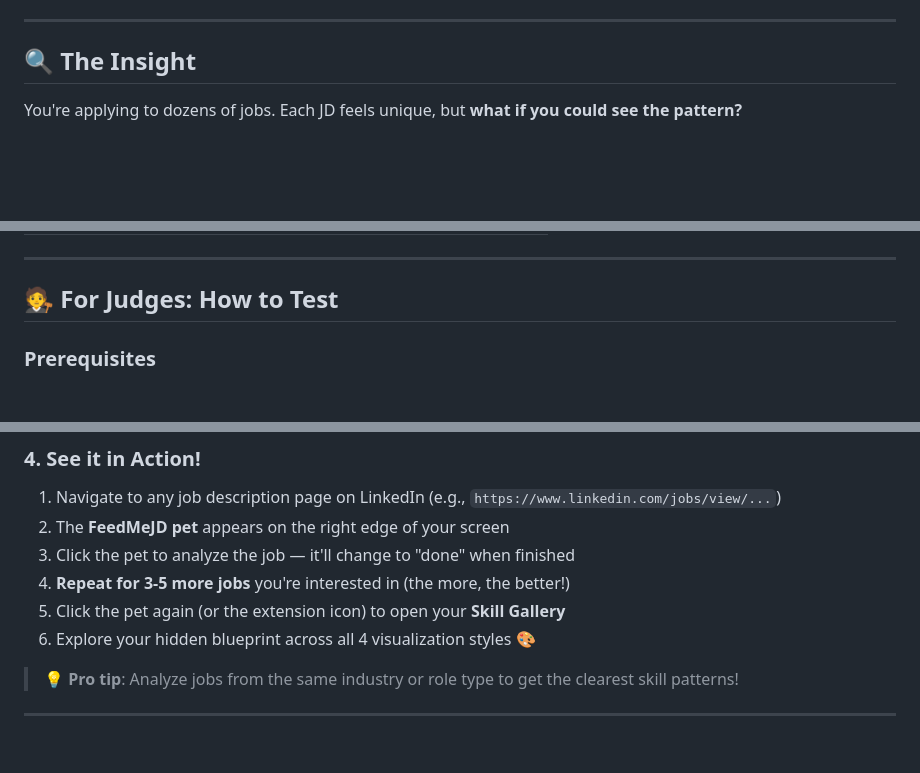
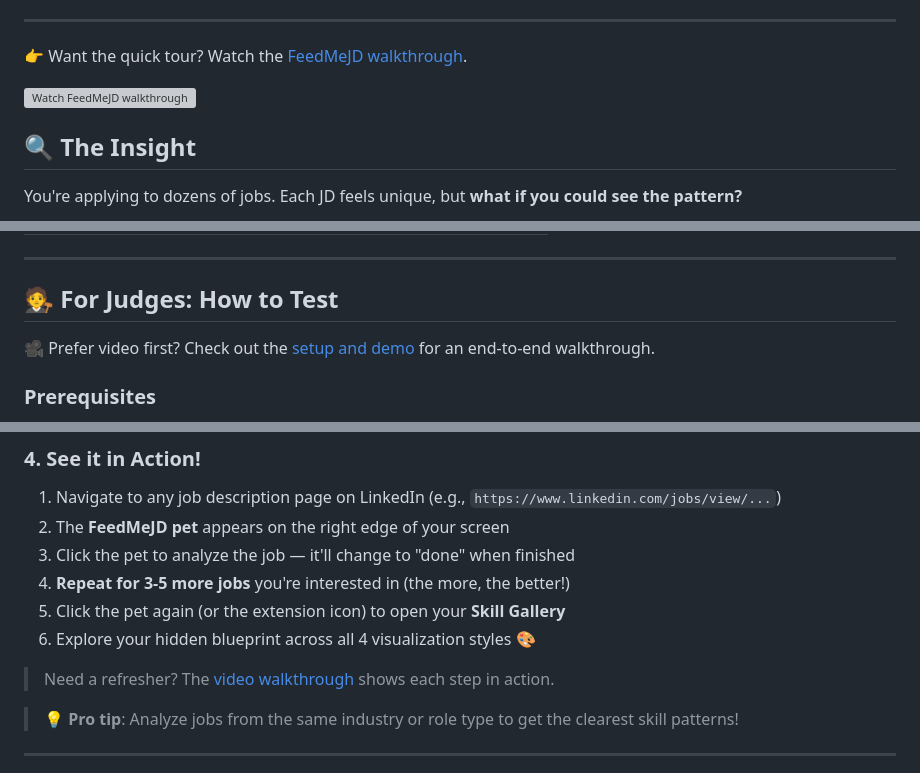
Before and after one commit to kuk1song/FeedMeJD, a Markdown page: README.md, 3 parts joined by grey strips. GitHub-like rendering; blank space fills up the shorter version; grey boxes are pictures that could not be loaded.

Commit message:
docs: update README

```diff
--- a/README.md
+++ b/README.md
@@ -30,6 +30,10 @@
 </div>
 
 ---
+
+👉 Want the quick tour? Watch the [FeedMeJD walkthrough](https://www.youtube.com/watch?v=3SPL8l4uTYs).
+
+[![Watch FeedMeJD walkthrough](https://img.youtube.com/vi/3SPL8l4uTYs/hqdefault.jpg)](https://www.youtube.com/watch?v=3SPL8l4uTYs)
 
 ## 🔍 The Insight
 
@@ -94,6 +98,8 @@ No spreadsheets. Just click, collect, and discover.
 
 ## 🧑‍⚖️ For Judges: How to Test
 
+🎥 Prefer video first? Check out the [setup and demo](https://www.youtube.com/watch?v=3SPL8l4uTYs) for an end-to-end walkthrough.
+
 ### Prerequisites
 -   **Google Chrome** (Version 127 or newer)
 -   **Gemini Nano** will download automatically on first use if needed (~1-2 minutes)
@@ -127,6 +133,8 @@ This will create a `dist` folder, which contains the ready-to-install extension.
 5.  Click the pet again (or the extension icon) to open your **Skill Gallery**
 6.  Explore your hidden blueprint across all 4 visualization styles 🎨
 
+> Need a refresher? The [video walkthrough](https://www.youtube.com/watch?v=3SPL8l4uTYs) shows each step in action.
+
 > **💡 Pro tip**: Analyze jobs from the same industry or role type to get the clearest skill patterns!
 
 ---
```
